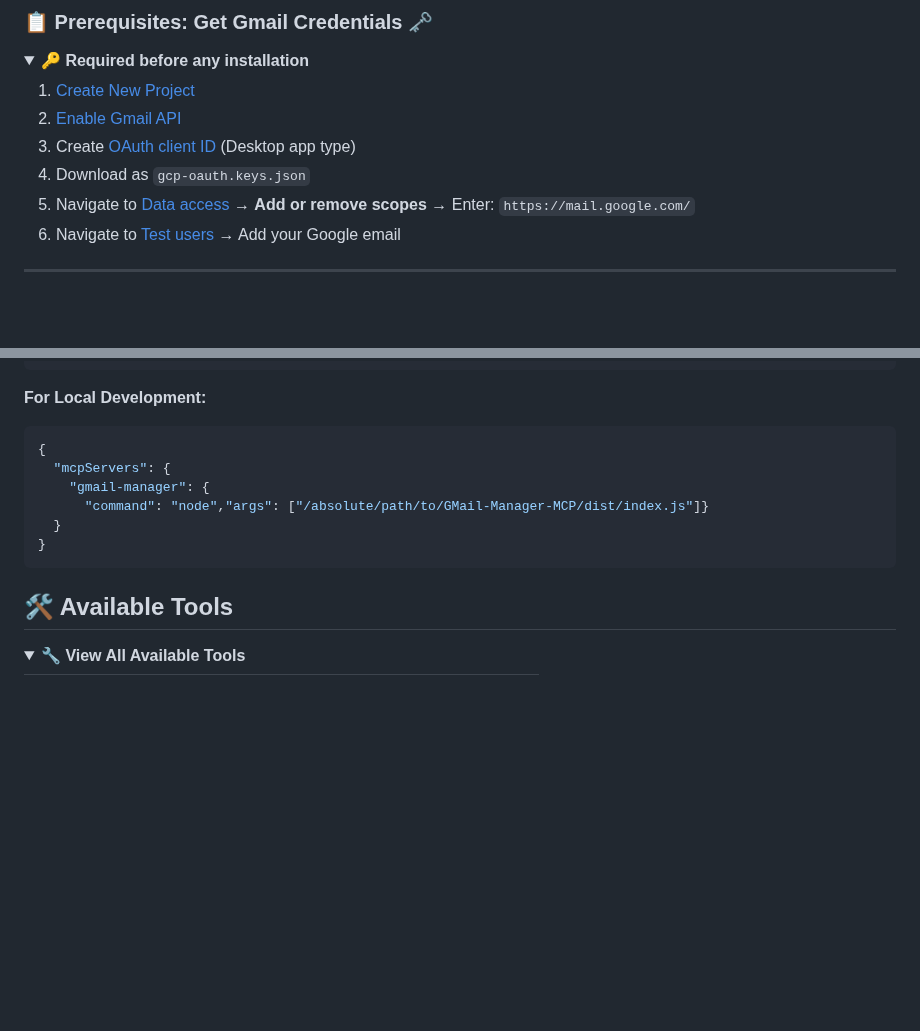
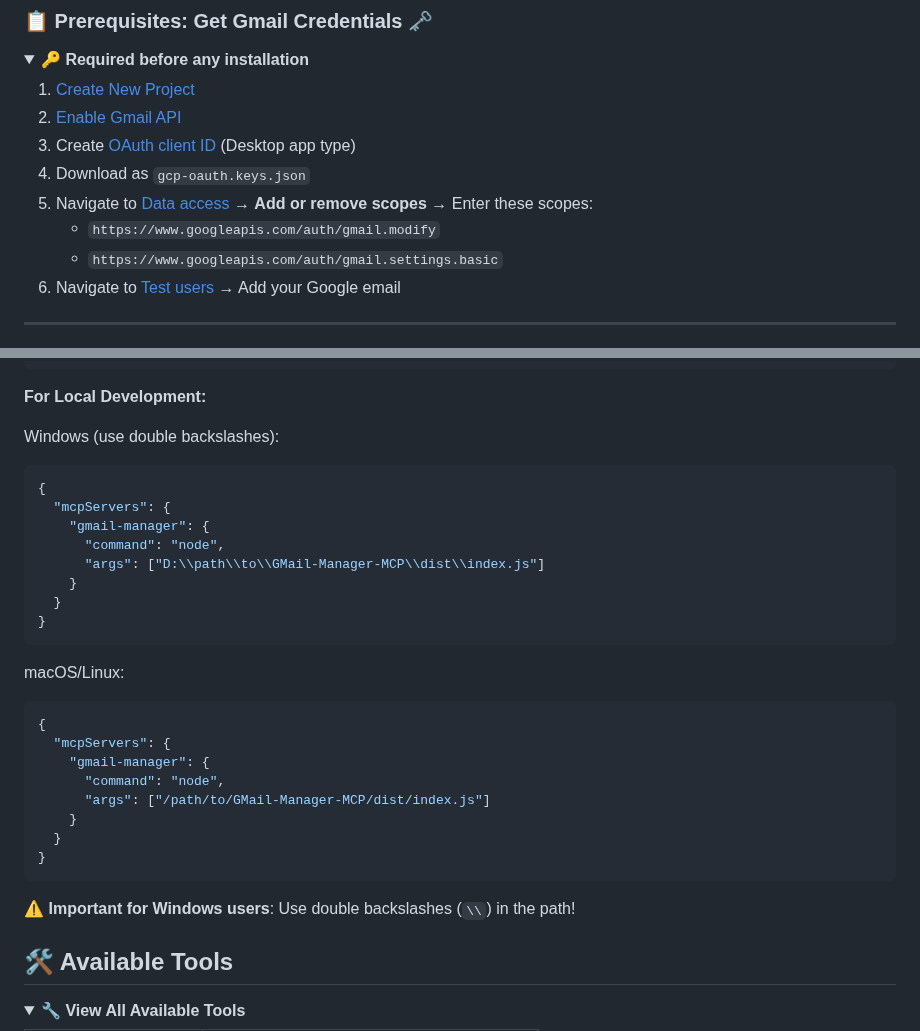
Before and after one commit to muammar-yacoob/GMail-Manager-MCP, a Markdown page: README.md, 2 parts joined by grey strips. Rendered like a GitHub page; folded sections open; blank space fills up the shorter version.

````diff
--- a/README.md
+++ b/README.md
@@ -56,7 +56,9 @@ Perfect for **inbox zero enthusiasts** and anyone drowning in email overload!
 2. [Enable Gmail API](https://console.cloud.google.com/apis/api/gmail.googleapis.com/metrics)
 3. Create [OAuth client ID](https://console.cloud.google.com/auth/clients) (Desktop app type)
 4. Download as `gcp-oauth.keys.json`
-5. Navigate to [Data access](https://console.cloud.google.com/auth/scopes) → **Add or remove scopes** → Enter: `https://mail.google.com/`
+5. Navigate to [Data access](https://console.cloud.google.com/auth/scopes) → **Add or remove scopes** → Enter these scopes:
+   - `https://www.googleapis.com/auth/gmail.modify`
+   - `https://www.googleapis.com/auth/gmail.settings.basic`
 6. Navigate to [Test users](https://console.cloud.google.com/auth/audience) → Add your Google email
 
 </details>
@@ -113,14 +115,32 @@ Add to your Claude Desktop config file:
 ```
 
 **For Local Development:**
+
+Windows (use double backslashes):
 ```json
 {
   "mcpServers": {
     "gmail-manager": {
-      "command": "node","args": ["/absolute/path/to/GMail-Manager-MCP/dist/index.js"]}
+      "command": "node",
+      "args": ["D:\\path\\to\\GMail-Manager-MCP\\dist\\index.js"]
+    }
   }
 }
 ```
+
+macOS/Linux:
+```json
+{
+  "mcpServers": {
+    "gmail-manager": {
+      "command": "node",
+      "args": ["/path/to/GMail-Manager-MCP/dist/index.js"]
+    }
+  }
+}
+```
+
+⚠️ **Important for Windows users**: Use double backslashes (`\\`) in the path!
 
 </details>
 
````
